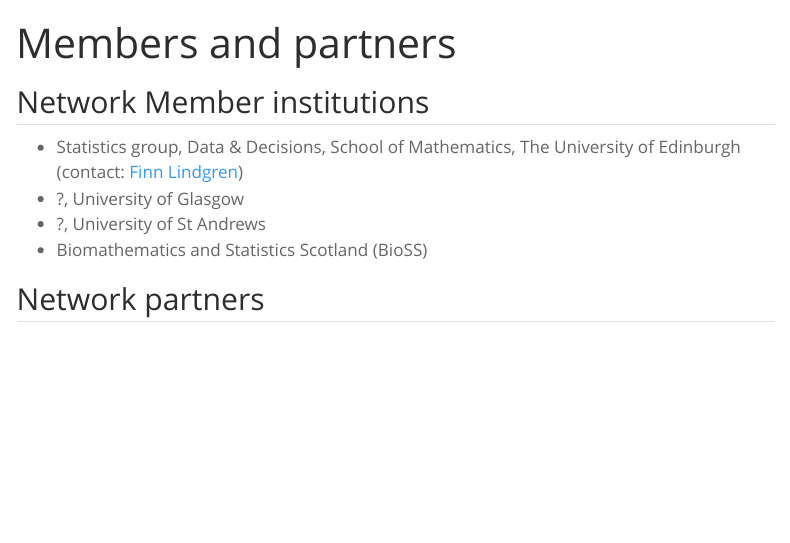
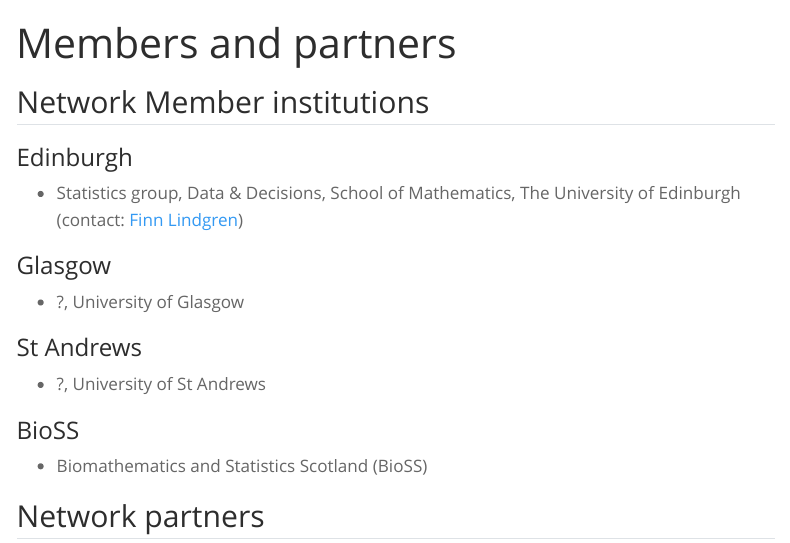
Before and after one commit to finnlindgren/sseen-web, a Quarto document (members.qmd): the page in a window 1100 px wide, from its top. Rendered offline with R 4.5, knitr and Pandoc in place of Quarto, with nearby package versions; menus at the side of the page are left out.

Commit message:
Split member info into subheadings

```diff
--- a/members.qmd
+++ b/members.qmd
@@ -4,9 +4,21 @@
 
 ## Network Member institutions
 
+### Edinburgh
+
 - Statistics group, Data \& Decisions, School of Mathematics, The University of Edinburgh (contact: [Finn Lindgren](mailto::Finn.Lindgren@ed.ac.uk))
+
+
+### Glasgow
+
 - ?, University of Glasgow
+
+### St Andrews
+
 - ?, University of St Andrews
+
+### BioSS
+
 - Biomathematics and Statistics Scotland (BioSS)
 
 ## Network partners
```
